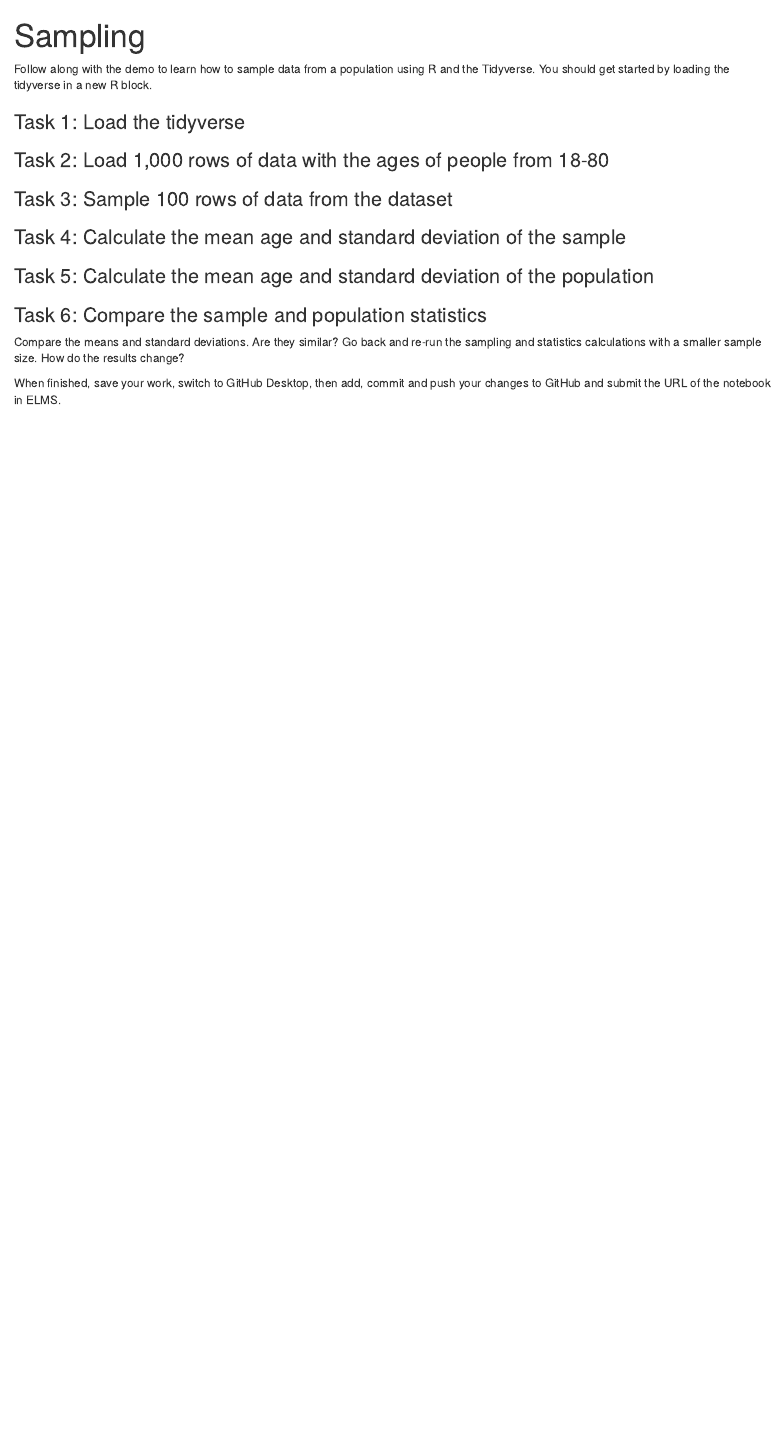
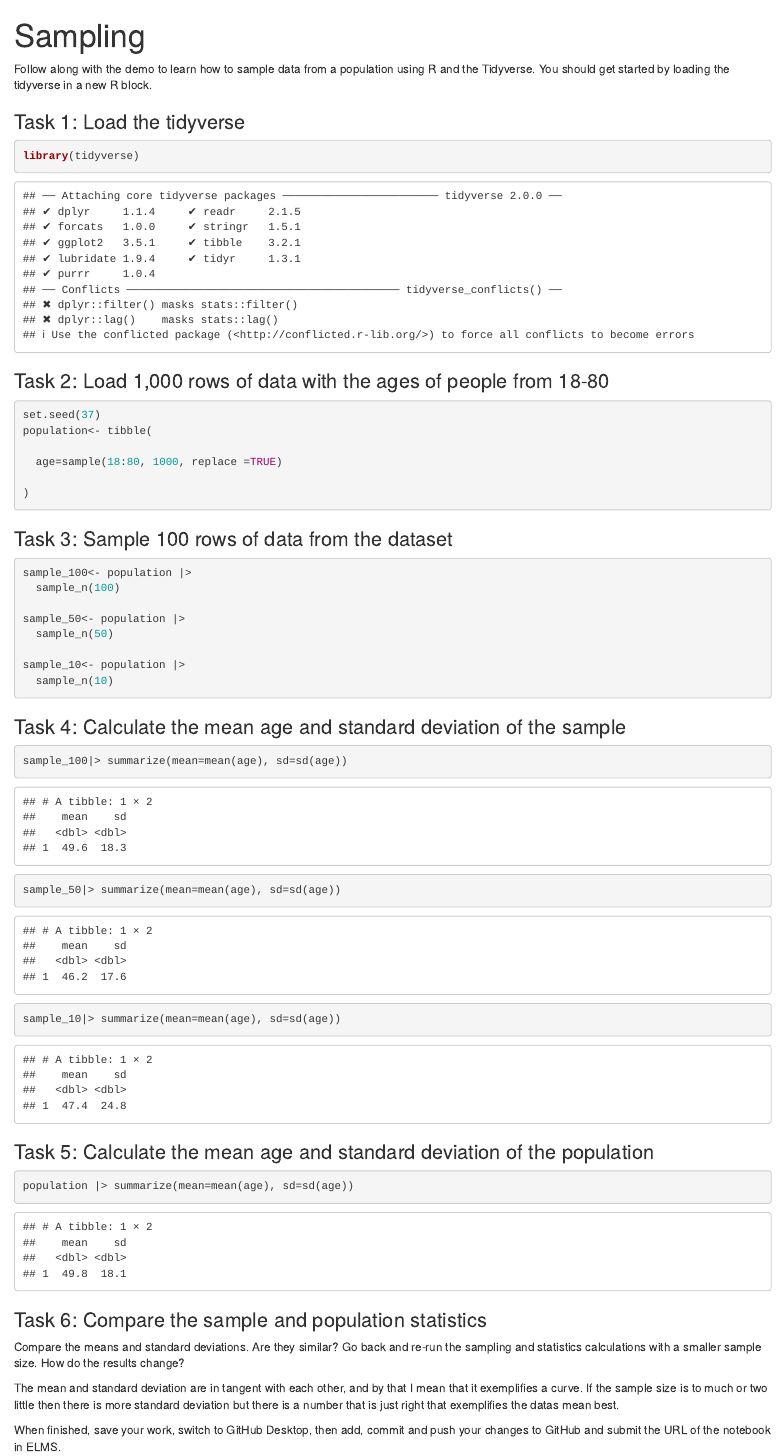
Before and after one commit to Max-Cassettsdca/Jour405_Spring2025, an R Markdown document (activities/Sampling.Rmd): the page in a window 1100 px wide, from its top. Rendered offline with R 4.5, knitr and Pandoc, with nearby package versions.

Commit message:
Update Sampling.Rmd

````diff
--- a/activities/Sampling.Rmd
+++ b/activities/Sampling.Rmd
@@ -5,24 +5,60 @@ title: "Sampling"
 Follow along with the demo to learn how to sample data from a population using R and the Tidyverse. You should get started by loading the tidyverse in a new R block.
 
 ### Task 1: Load the tidyverse
+```{r}
+library(tidyverse)
+
+```
 
 
 ### Task 2: Load 1,000 rows of data with the ages of people from 18-80
+```{r}
+
+set.seed(37)
+population<- tibble(
+
+  age=sample(18:80, 1000, replace =TRUE)
+
+)
+```
+
 
 
 ### Task 3: Sample 100 rows of data from the dataset
+```{r}
+
+sample_100<- population |>
+  sample_n(100)
+
+sample_50<- population |>
+  sample_n(50)
+
+sample_10<- population |>
+  sample_n(10)
+```
 
 
 ### Task 4: Calculate the mean age and standard deviation of the sample
+```{r}
+sample_100|> summarize(mean=mean(age), sd=sd(age))
+
+sample_50|> summarize(mean=mean(age), sd=sd(age))
+
+sample_10|> summarize(mean=mean(age), sd=sd(age))
+```
 
 
 ### Task 5: Calculate the mean age and standard deviation of the population
+```{r}
+population |> summarize(mean=mean(age), sd=sd(age))
+```
 
 
 ### Task 6: Compare the sample and population statistics
 
 Compare the means and standard deviations. Are they similar? Go back and re-run the sampling and statistics calculations with a smaller sample size. How do the results change?
 
+The mean and standard deviation are in tangent with each other, and by that I mean that it exemplifies a curve. If the sample size is to much or two little then there is more standard deviation but there is a number that is just right that exemplifies the datas mean best.
 
 
 When finished, save your work, switch to GitHub Desktop, then add, commit and push your changes to GitHub and submit the URL of the notebook in ELMS.
````
